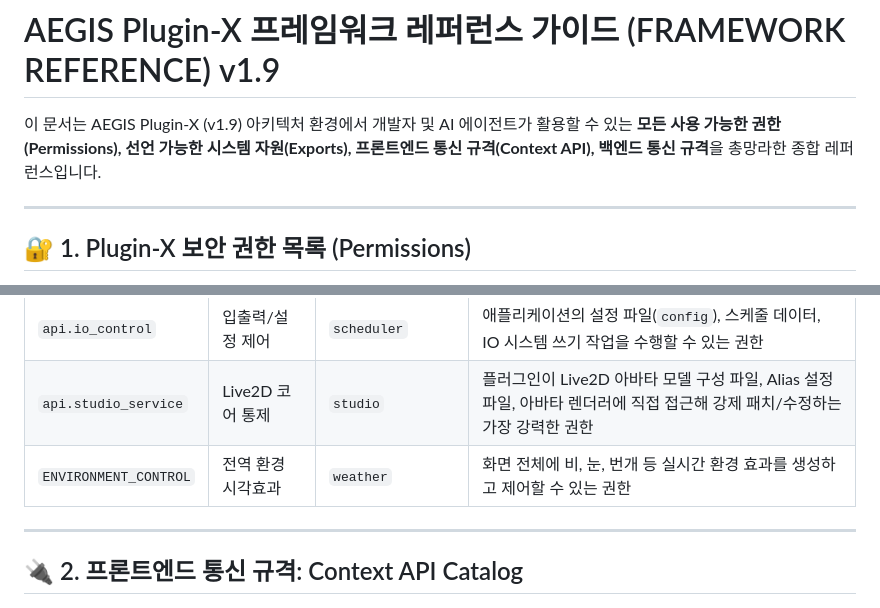
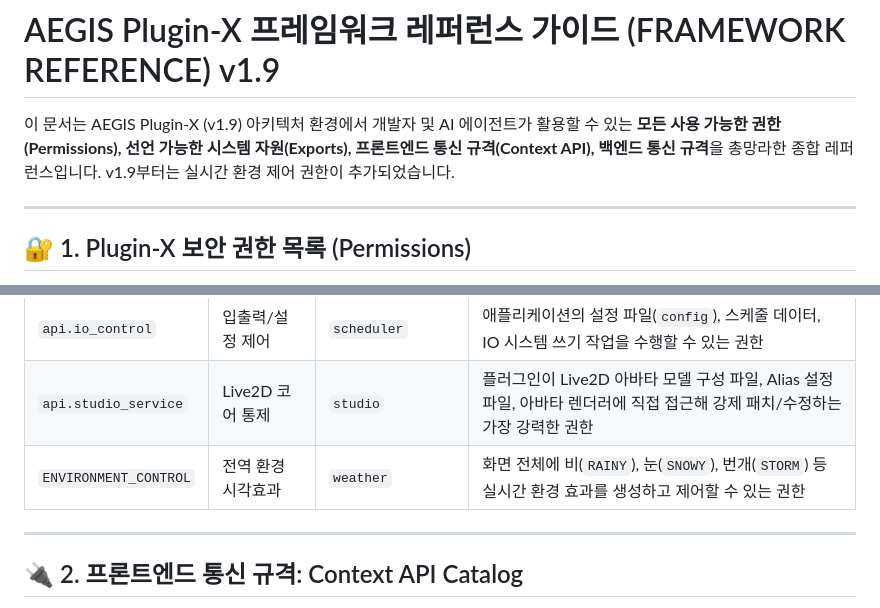
Before and after one commit to leeyj/aegis_avata, a Markdown page: docs/FRAMEWORK_REFERENCE.md, 2 parts joined by grey strips. Rendered like a GitHub page.

Commit message:
docs: include ENVIRONMENT_CONTROL in framework reference

```diff
--- a/docs/FRAMEWORK_REFERENCE.md
+++ b/docs/FRAMEWORK_REFERENCE.md
@@ -1,6 +1,6 @@
 # AEGIS Plugin-X 프레임워크 레퍼런스 가이드 (FRAMEWORK REFERENCE) v1.9
 
-이 문서는 AEGIS Plugin-X (v1.9) 아키텍처 환경에서 개발자 및 AI 에이전트가 활용할 수 있는 **모든 사용 가능한 권한(Permissions), 선언 가능한 시스템 자원(Exports), 프론트엔드 통신 규격(Context API), 백엔드 통신 규격**을 총망라한 종합 레퍼런스입니다.
+이 문서는 AEGIS Plugin-X (v1.9) 아키텍처 환경에서 개발자 및 AI 에이전트가 활용할 수 있는 **모든 사용 가능한 권한(Permissions), 선언 가능한 시스템 자원(Exports), 프론트엔드 통신 규격(Context API), 백엔드 통신 규격**을 총망라한 종합 레퍼런스입니다. v1.9부터는 실시간 환경 제어 권한이 추가되었습니다.
 
 ---
 
@@ -17,7 +17,7 @@
 | `api.voice_service` | TTS 제어 권한 | `proactive-agent`, `speaker`| 코어의 Edge-TTS 및 오디오 재생/저장 객체를 직접 통제할 수 있는 권한 |
 | `api.io_control` | 입출력/설정 제어 | `scheduler` | 애플리케이션의 설정 파일(`config`), 스케줄 데이터, IO 시스템 쓰기 작업을 수행할 수 있는 권한 |
 | `api.studio_service` | Live2D 코어 통제 | `studio` | 플러그인이 Live2D 아바타 모델 구성 파일, Alias 설정파일, 아바타 렌더러에 직접 접근해 강제 패치/수정하는 가장 강력한 권한 |
-| `ENVIRONMENT_CONTROL` | 전역 환경 시각효과 | `weather` | 화면 전체에 비, 눈, 번개 등 실시간 환경 효과를 생성하고 제어할 수 있는 권한 |
+| `ENVIRONMENT_CONTROL` | 전역 환경 시각효과 | `weather` | 화면 전체에 비(`RAINY`), 눈(`SNOWY`), 번개(`STORM`) 등 실시간 환경 효과를 생성하고 제어할 수 있는 권한 |
 
 ---
 
```
